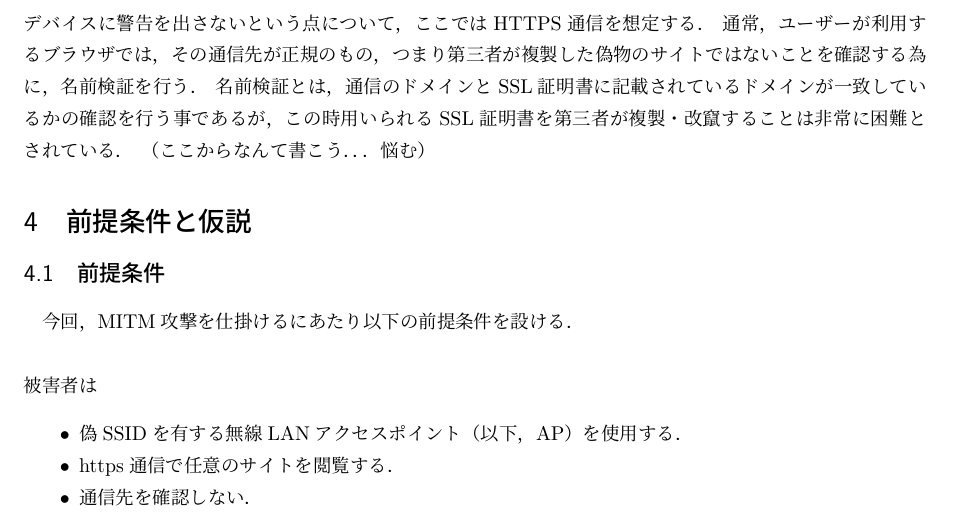
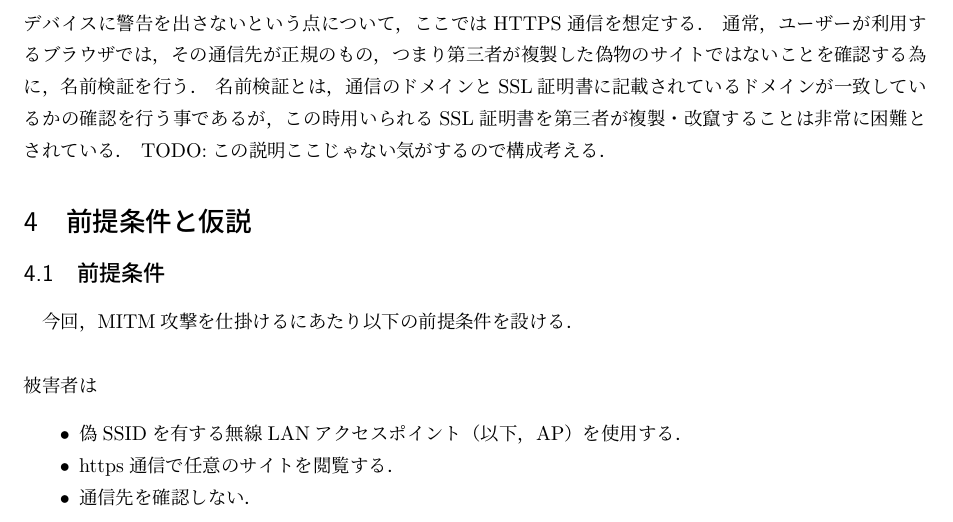
Before and after one commit to trapedev/https-mitm, a LaTeX document (report/report.tex): part of page 4 of 6, cut so that both start at the same text. Compiled offline with pLaTeX and dvipdfmx.

Commit message:
add script

```diff
--- a/report/report.tex
+++ b/report/report.tex
@@ -49,7 +49,7 @@
     デバイスに警告を出さないという点について，ここではHTTPS通信を想定する．\
     通常，ユーザーが利用するブラウザでは，その通信先が正規のもの，つまり第三者が複製した偽物のサイトではないことを確認する為に，名前検証を行う．\
     名前検証とは，通信のドメインとSSL証明書に記載されているドメインが一致しているかの確認を行う事であるが，この時用いられるSSL証明書を第三者が複製・改竄することは非常に困難とされている．\
-    （ここからなんて書こう．．．悩む）
+    TODO:この説明ここじゃない気がするので構成考える．
     \section{前提条件と仮説}
     \subsection{前提条件}
     今回，MITM攻撃を仕掛けるにあたり以下の前提条件を設ける．\\
```
Also changed, not shown: report/report.pdf.
